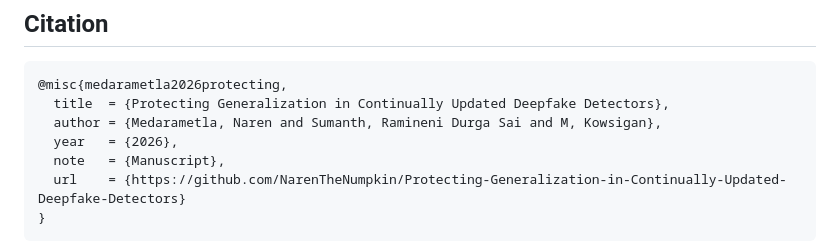
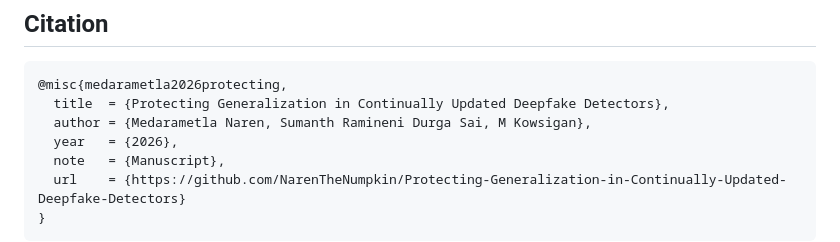
Before and after one commit to NarenTheNumpkin/Protecting-Generalization-in-Continually-Updated-Deepfake-Detectors, a Markdown page: README.md, the part around the change. GitHub-like rendering.

````diff
--- a/README.md
+++ b/README.md
@@ -118,7 +118,7 @@ assets/        figures for this README
 ```bibtex
 @misc{medarametla2026protecting,
   title  = {Protecting Generalization in Continually Updated Deepfake Detectors},
-  author = {Medarametla, Naren and Sumanth, Ramineni Durga Sai and M, Kowsigan},
+  author = {Medarametla Naren, Sumanth Ramineni Durga Sai, M Kowsigan},
   year   = {2026},
   note   = {Manuscript},
   url    = {https://github.com/NarenTheNumpkin/Protecting-Generalization-in-Continually-Updated-Deepfake-Detectors}
````
